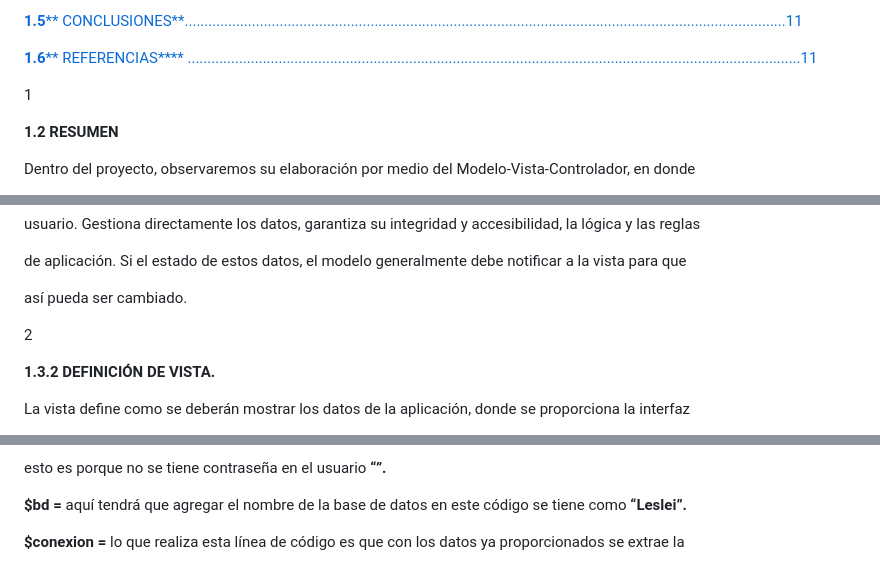
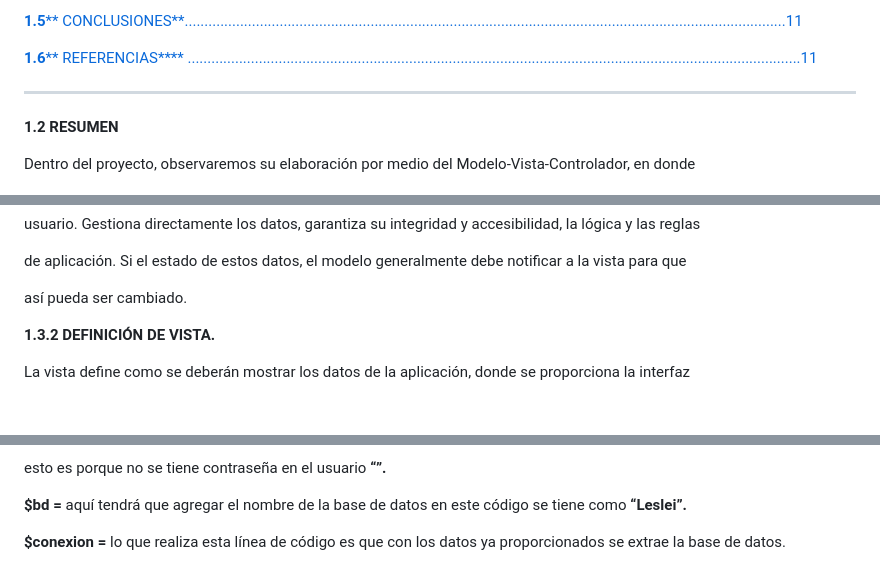
Before and after one commit to pandi2570/TiendaMaquillaje, a Markdown page: README.md, 3 parts joined by grey strips. GitHub-like rendering; blank space fills up the shorter version.

```diff
--- a/README.md
+++ b/README.md
@@ -34,5 +37,5 @@ Grupo: 8S2 Programación Web PHP con MVC
 
 [**1.6**](#br11)[** ](#br11)[REFERENCIAS**](#br11)[** ](#br11)[...........................................................................................................................................................11](#br11)
 
-1
+<hr>
 
@@ -91,10 +98,6 @@ usuario. Gestiona directamente los datos, garantiza su integridad y accesibilida
 de aplicación. Si el estado de estos datos, el modelo generalmente debe notificar a la vista para que
 
 así pueda ser cambiado.
-
-2
-
-
 
 <a name="br3"></a>
 
@@ -258,5 +274,5 @@ esto es porque no se tiene contraseña en el usuario **“”.**
 
 **$bd =** aquí tendrá que agregar el nombre de la base de datos en este código se tiene como **“Leslei”.**
 
-**$conexion =** lo que realiza esta línea de código es que con los datos ya proporcionados se extrae la
+**$conexion =** lo que realiza esta línea de código es que con los datos ya proporcionados se extrae la base de datos.
 
```
Also changed, not shown: other parts of README.md (+44 -19 lines).
